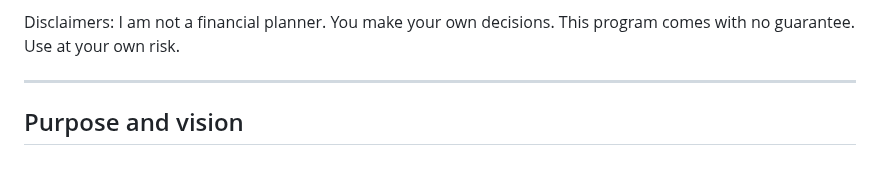
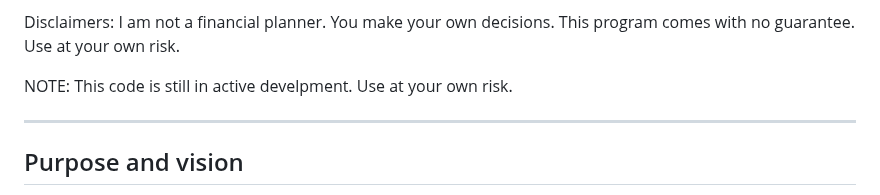
Before and after one commit to mdlacasse/Owl, a Markdown page: README.md, the part around the change. Drawn GitHub-style; blank space fills up the shorter version.

```diff
--- a/README.md
+++ b/README.md
@@ -15,6 +15,8 @@ This is exactly where this tool fits it. Given your savings and spending desires
 your strategy under different market assumptions, helping to better understand your financial situation.
 
 Disclaimers: I am not a financial planner. You make your own decisions. This program comes with no guarantee. Use at your own risk.
+
+NOTE: This code is still in active develpment. Use at your own risk.
 
 -------------------------------------------------------------------------------------
 ## Purpose and vision
```
